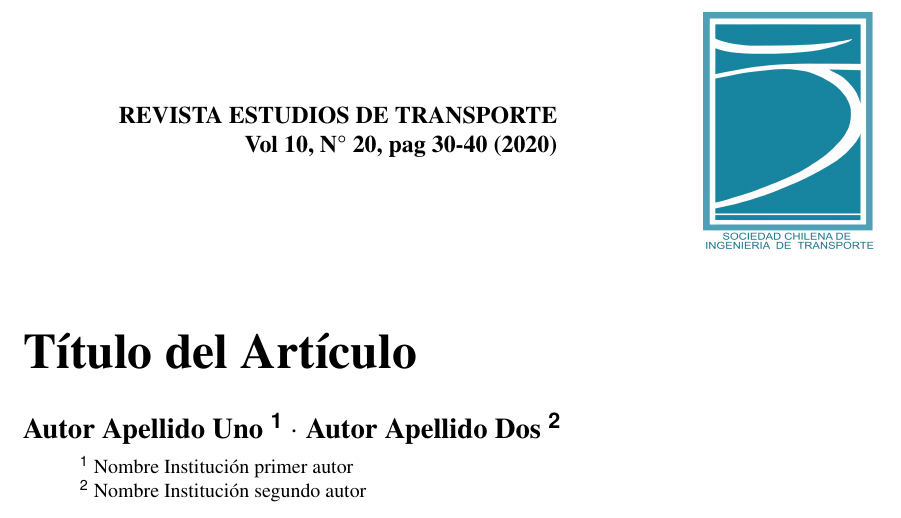
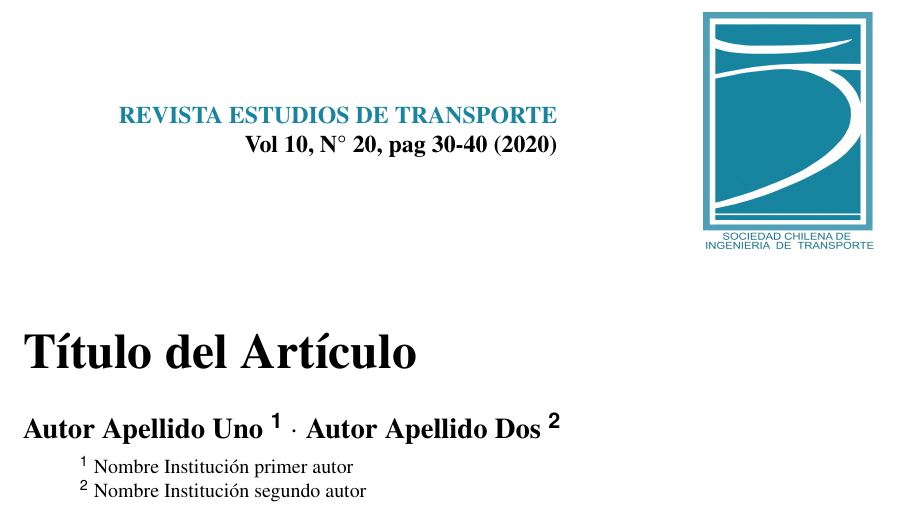
Before and after one commit to Sochitran/latex_template, a LaTeX document (main.tex, which reads edtclass.cls): part of page 1 of 4, cut so that both start at the same text. Compiled offline with pdfLaTeX.

Commit message:
Small changes to style

```diff
--- a/edtclass.cls
+++ b/edtclass.cls
@@ -30,11 +30,13 @@
 \RequirePackage{relsize}
 \RequirePackage[pagewise]{lineno}
 \RequirePackage{booktabs} % table \toprule etc
+\RequirePackage{xcolor}
 %
 \newcommand{\hdoi}[1]{DOI: \href{http://dx.doi.org/#1}{{#1}}}% Header
 \newcommand{\doi}[1]{\gdef\@ldoi{#1}}
 %
 \graphicspath{{fig/}} % figures in directory fig
+\definecolor{azulsochitran}{rgb}{0.09, 0.52, 0.63}
 \hypersetup{
   colorlinks=true,
   filecolor=[rgb]{0.09, 0.52, 0.63},
@@ -89,7 +91,7 @@
 % Identificacion de la revista junto al logo
 \newcommand{\identificacionrevista}[4]{
   \begin{minipage}{0.6\textwidth}\raggedleft
-    \textbf{REVISTA ESTUDIOS DE TRANSPORTE\\ Vol {#1}, N° {#2}, pag {#3} ({#4})}
+    \textcolor{azulsochitran}{\textbf{REVISTA ESTUDIOS DE TRANSPORTE}}\\ \textbf{Vol {#1}, N° {#2}, pag {#3} ({#4})}
   \end{minipage}
   \hfill%
   \noindent\begin{minipage}{0.2\textwidth}
--- a/main.tex
+++ b/main.tex
@@ -5,6 +5,7 @@
 \usepackage[justification=centering]{caption}
 \usepackage[spanish]{babel}
 \usepackage[utf8]{inputenc}
+\usepackage{xcolor}
 
 %\usepackage{showframe}
 
```
Also changed, not shown: 1_primera_pagina.tex (+1 -1 lines), 3_section_3_methods.tex (+1 -1 lines), 3_section_4_results.tex (+1 -1 lines), main.pdf.
